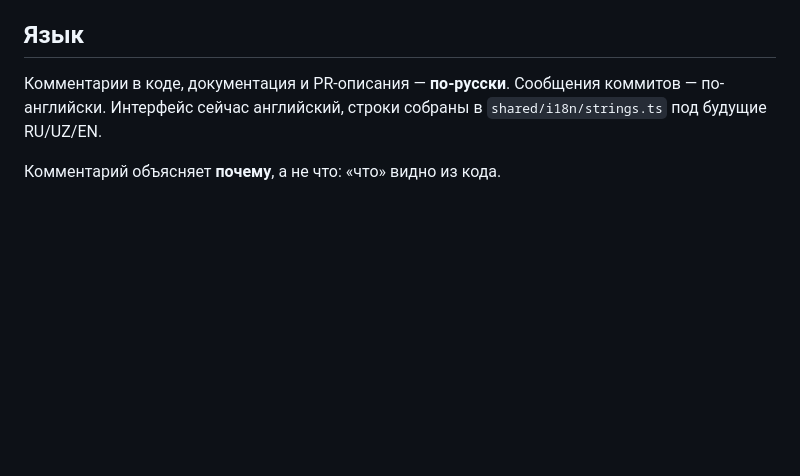
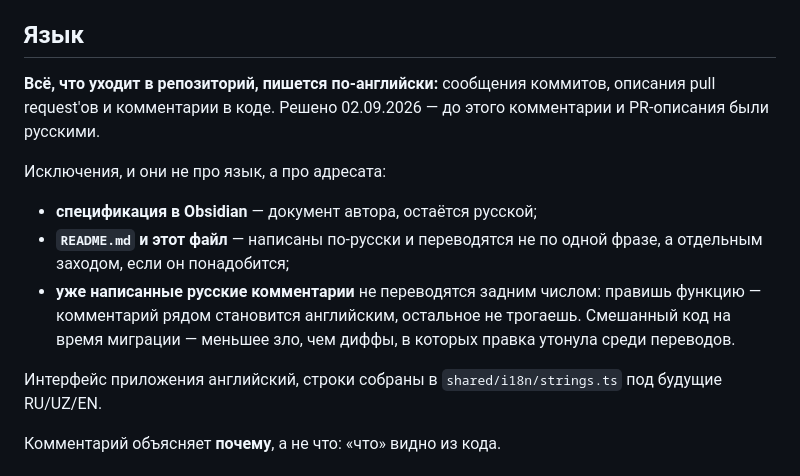
Before and after one commit to SanchoKusika/BidWar, a Markdown page: CLAUDE.md, the part around the change. Rendered like a GitHub page; blank space fills up the shorter version.

Commit message:
docs: switch commits, PR descriptions and code comments to English (#36)
Comments and PR bodies were Russian by rule; only commit messages were English.
Everything that lands in the repository is English from now on.

Existing Russian comments are not translated in bulk: a comment becomes English
when the code around it is being changed anyway. A sweeping translation would
bury real diffs under prose churn.

```diff
--- a/CLAUDE.md
+++ b/CLAUDE.md
@@ -148,8 +148,21 @@ if (loadedId !== id) {
 
 ## Язык
 
-Комментарии в коде, документация и PR-описания — **по-русски**. Сообщения коммитов —
-по-английски. Интерфейс сейчас английский, строки собраны в `shared/i18n/strings.ts`
+**Всё, что уходит в репозиторий, пишется по-английски:** сообщения коммитов,
+описания pull request'ов и комментарии в коде. Решено 02.09.2026 — до этого
+комментарии и PR-описания были русскими.
+
+Исключения, и они не про язык, а про адресата:
+
+- **спецификация в Obsidian** — документ автора, остаётся русской;
+- **`README.md` и этот файл** — написаны по-русски и переводятся не по одной
+  фразе, а отдельным заходом, если он понадобится;
+- **уже написанные русские комментарии** не переводятся задним числом:
+  правишь функцию — комментарий рядом становится английским, остальное
+  не трогаешь. Смешанный код на время миграции — меньшее зло, чем диффы,
+  в которых правка утонула среди переводов.
+
+Интерфейс приложения английский, строки собраны в `shared/i18n/strings.ts`
 под будущие RU/UZ/EN.
 
 Комментарий объясняет **почему**, а не что: «что» видно из кода.
```
